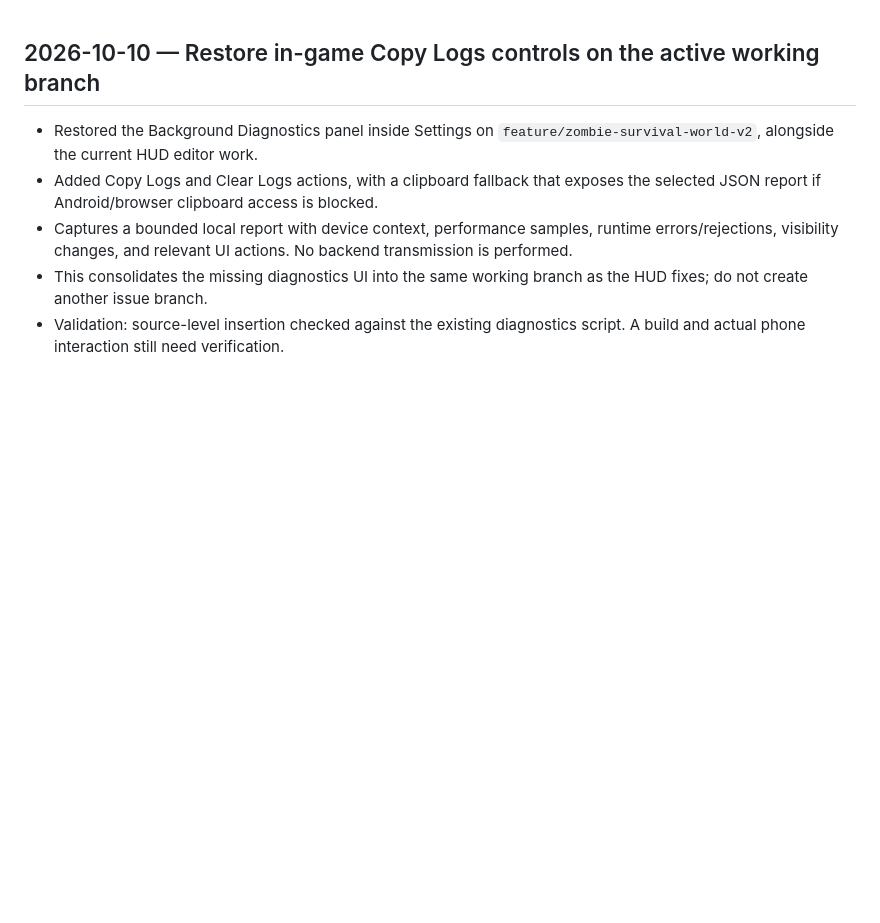
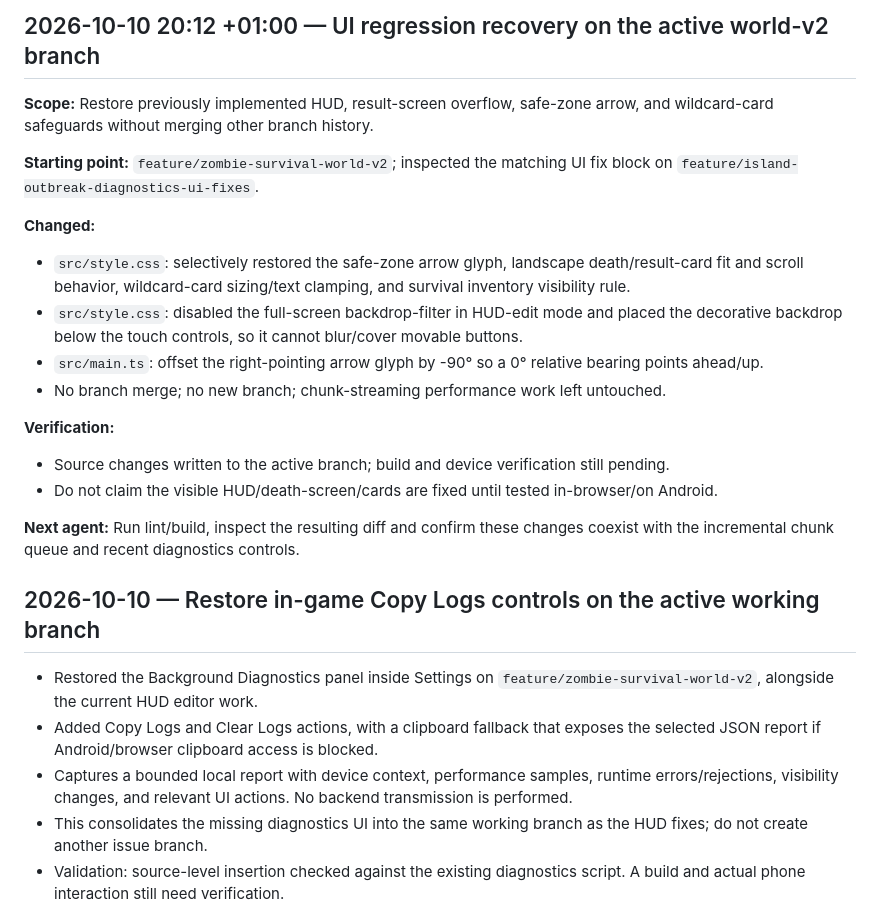
Before and after one commit to Flames1720/my-new-repo, a Markdown page: AGENT_CHANGELOG.md, the part around the change. Rendered like a GitHub page; blank space fills up the shorter version.

Commit message:
Record recovered UI regression fixes

```diff
--- a/AGENT_CHANGELOG.md
+++ b/AGENT_CHANGELOG.md
@@ -1,3 +1,21 @@
+## 2026-10-10 20:12 +01:00 — UI regression recovery on the active world-v2 branch
+
+**Scope:** Restore previously implemented HUD, result-screen overflow, safe-zone arrow, and wildcard-card safeguards without merging other branch history.
+
+**Starting point:** `feature/zombie-survival-world-v2`; inspected the matching UI fix block on `feature/island-outbreak-diagnostics-ui-fixes`.
+
+**Changed:**
+- `src/style.css`: selectively restored the safe-zone arrow glyph, landscape death/result-card fit and scroll behavior, wildcard-card sizing/text clamping, and survival inventory visibility rule.
+- `src/style.css`: disabled the full-screen backdrop-filter in HUD-edit mode and placed the decorative backdrop below the touch controls, so it cannot blur/cover movable buttons.
+- `src/main.ts`: offset the right-pointing arrow glyph by -90° so a 0° relative bearing points ahead/up.
+- No branch merge; no new branch; chunk-streaming performance work left untouched.
+
+**Verification:**
+- Source changes written to the active branch; build and device verification still pending.
+- Do not claim the visible HUD/death-screen/cards are fixed until tested in-browser/on Android.
+
+**Next agent:** Run lint/build, inspect the resulting diff and confirm these changes coexist with the incremental chunk queue and recent diagnostics controls.
+
 ## 2026-10-10 — Restore in-game Copy Logs controls on the active working branch
 
 - Restored the Background Diagnostics panel inside Settings on `feature/zombie-survival-world-v2`, alongside the current HUD editor work.
```
